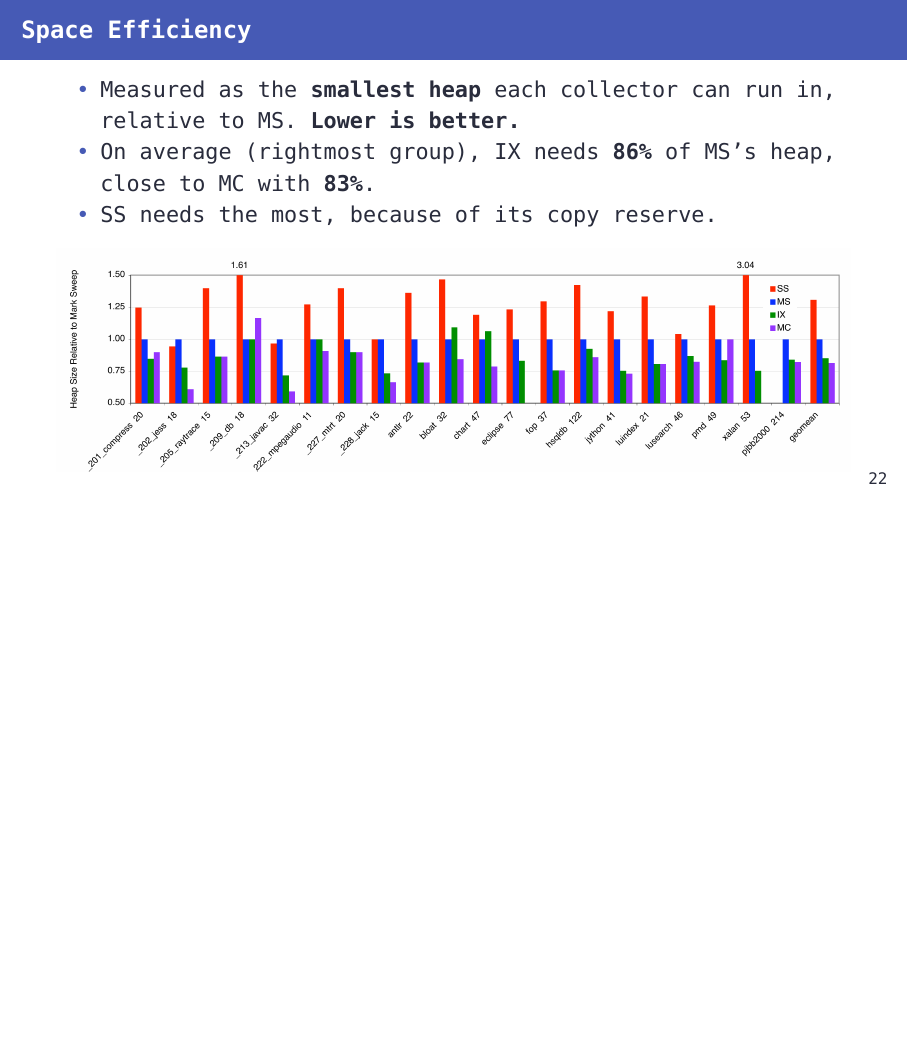
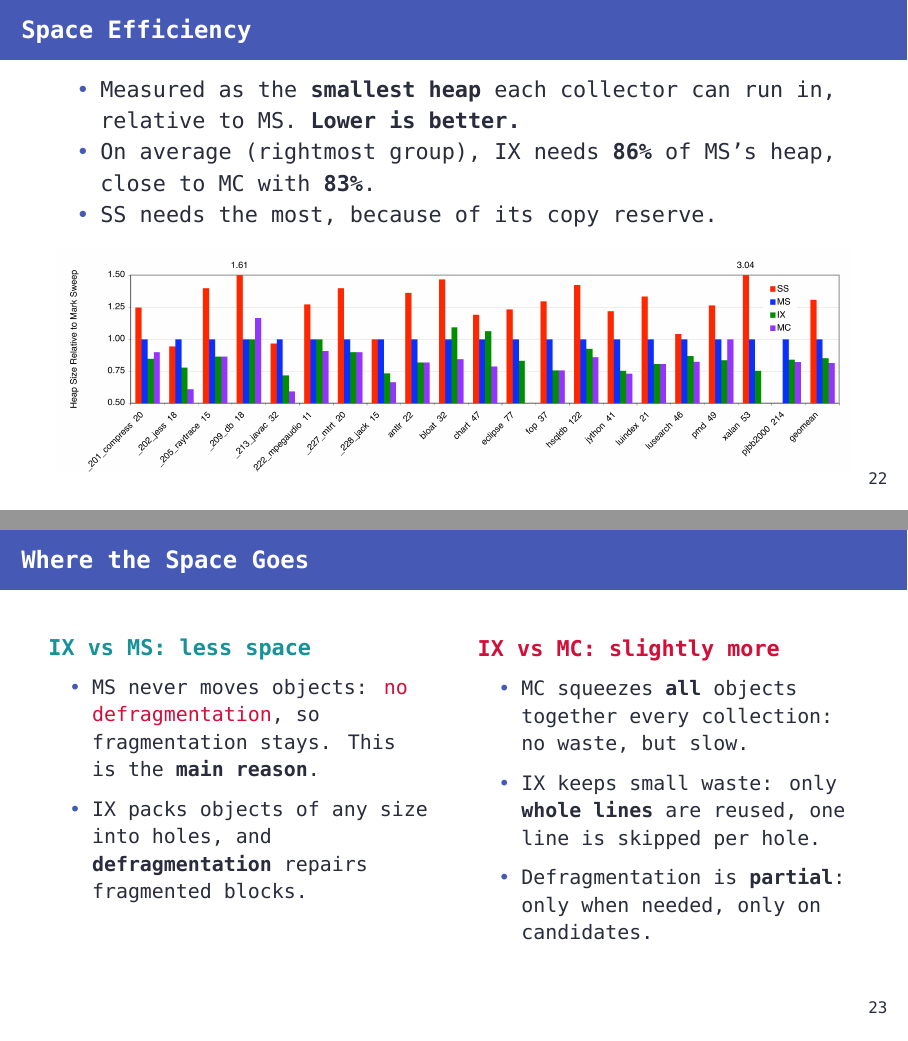
Before and after one commit to szbmrk/system-software-2026, LaTeX slides (presentation/latex/main.tex): page 29 of 34 before the commit and pages 29 and 30 of 35 after it, the two joined at a grey line, the shorter picture padded with empty space. Compiled offline with XeLaTeX; a missing font is replaced by an installed copy or a similar font.

Commit message:
docs: where the space goes

```diff
--- a/presentation/latex/main.tex
+++ b/presentation/latex/main.tex
@@ -1036,6 +1036,31 @@ Space Efficiency, Fast Collection, and Mutator Performance}
 	\includegraphics[width=\linewidth]{figures/fig5.png}
 \end{frame}
 
+\begin{frame}{Where the Space Goes}
+	\begin{columns}[T]
+		\begin{column}{0.48\textwidth}
+			\textcolor{themeExample}{\textbf{IX vs MS: less space}}
+
+			\small
+			\begin{itemize}
+				\item MS never moves objects: \alert{no defragmentation}, so fragmentation stays. This is the \textbf{main reason}.
+				\item IX packs objects of any size into holes, and \textbf{defragmentation} repairs fragmented blocks.
+			\end{itemize}
+		\end{column}
+
+		\begin{column}{0.48\textwidth}
+			\textcolor{themeAlert}{\textbf{IX vs MC: slightly more}}
+
+			\small
+			\begin{itemize}
+				\item MC squeezes \textbf{all} objects together every collection: no waste, but slow.
+				\item IX keeps small waste: only \textbf{whole lines} are reused, one line is skipped per hole.
+				\item Defragmentation is \textbf{partial}: only when needed, only on candidates.
+			\end{itemize}
+		\end{column}
+	\end{columns}
+\end{frame}
+
 \section{Conclusion}
 
 \begin{frame}{Related Work}
```
Also changed, not shown: presentation/latex/main.pdf.
